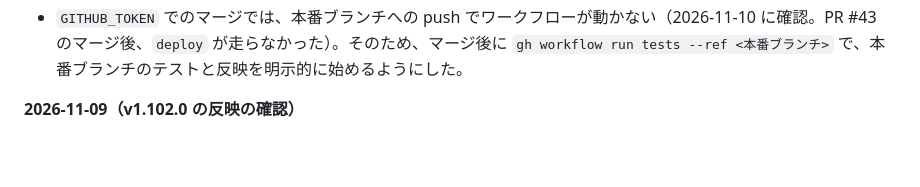
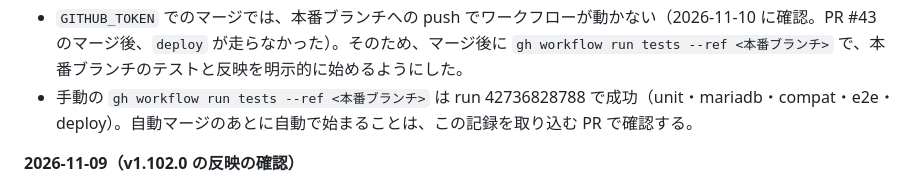
Before and after one commit to blackout0802/schedule-management, a Markdown page: docs/HANDOFF.md, the part around the change. GitHub-like rendering; blank space fills up the shorter version.

Commit message:
自動マージ後の workflow_dispatch の確認を引き継ぎメモに追記

```diff
--- a/docs/HANDOFF.md
+++ b/docs/HANDOFF.md
@@ -276,6 +276,7 @@
 - 自動 PR のため、リポジトリの Actions の「GitHub Actions に pull request の作成・承認を許可する」を有効にした（`can_approve_pull_request_reviews: true`）。ブランチ保護はしていない。
 - `auto-pr` が作った PR は、PR 側のテスト実行が「承認待ち（`action_required`）」になり、ジョブが動かないことがある（2026-11-10 に確認）。そのため `auto-merge` は、同じコミットの **push 側**の `tests` が成功したときだけ動く。下書きの PR と、テストしたコミットより新しい push がある PR は、その回はマージしない。
 - `GITHUB_TOKEN` でのマージでは、本番ブランチへの push でワークフローが動かない（2026-11-10 に確認。PR #43 のマージ後、`deploy` が走らなかった）。そのため、マージ後に `gh workflow run tests --ref <本番ブランチ>` で、本番ブランチのテストと反映を明示的に始めるようにした。
+- 手動の `gh workflow run tests --ref <本番ブランチ>` は run 42736828788 で成功（unit・mariadb・compat・e2e・deploy）。自動マージのあとに自動で始まることは、この記録を取り込む PR で確認する。
 
 **2026-11-09（v1.102.0 の反映の確認）**
 - PR #29（e2e のジョブを `ubuntu-24.04` に固定）を取り込んだあとの CI（run 177、`536f62c`）は、unit（7.4/8.1/8.3）・mariadb・compat・e2e がすべて成功し、`deploy`（FTPS の反映と、反映のあとの確認）も成功（02:44 UTC）。**本番は v1.102.0**。「Playwright と Chromium」は 24.04 で入った。
```
